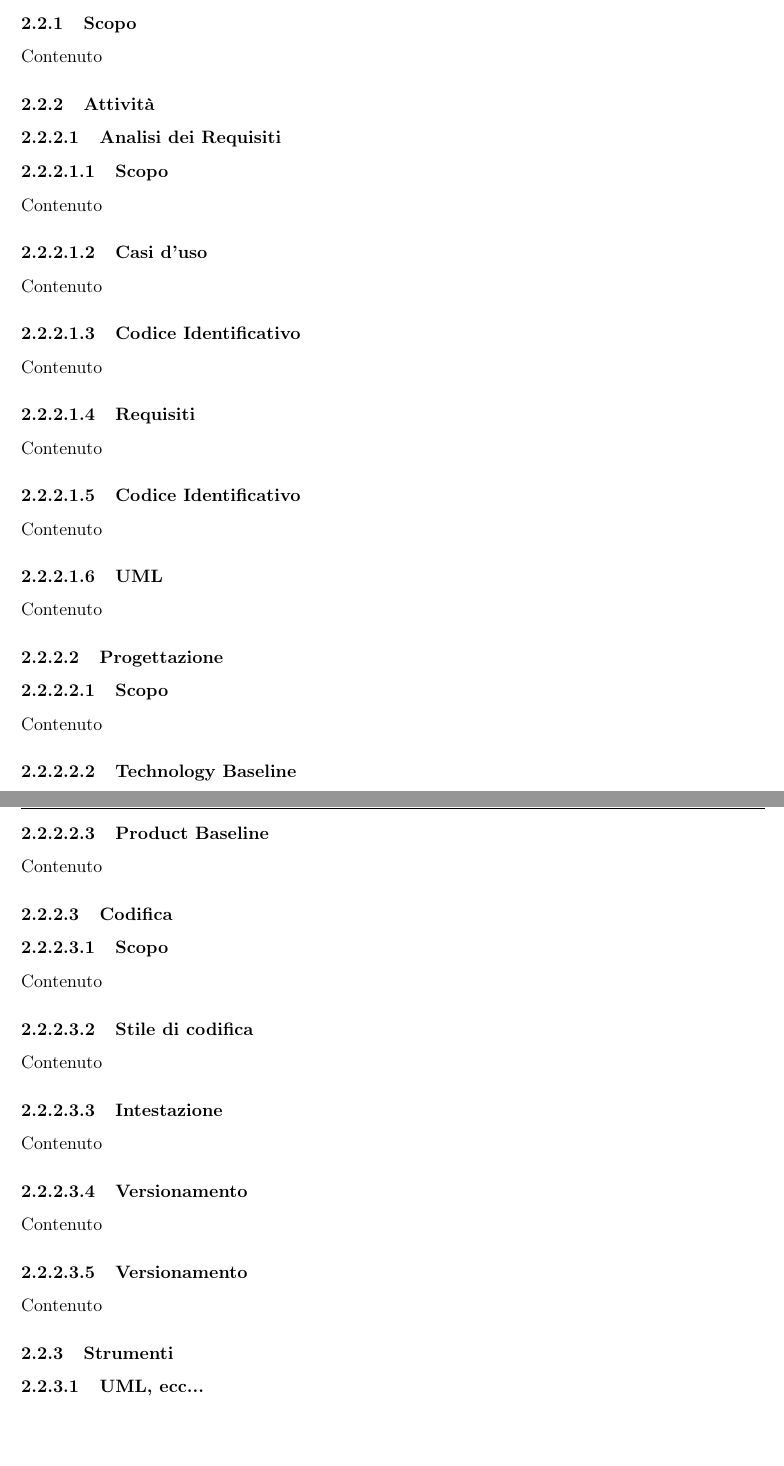
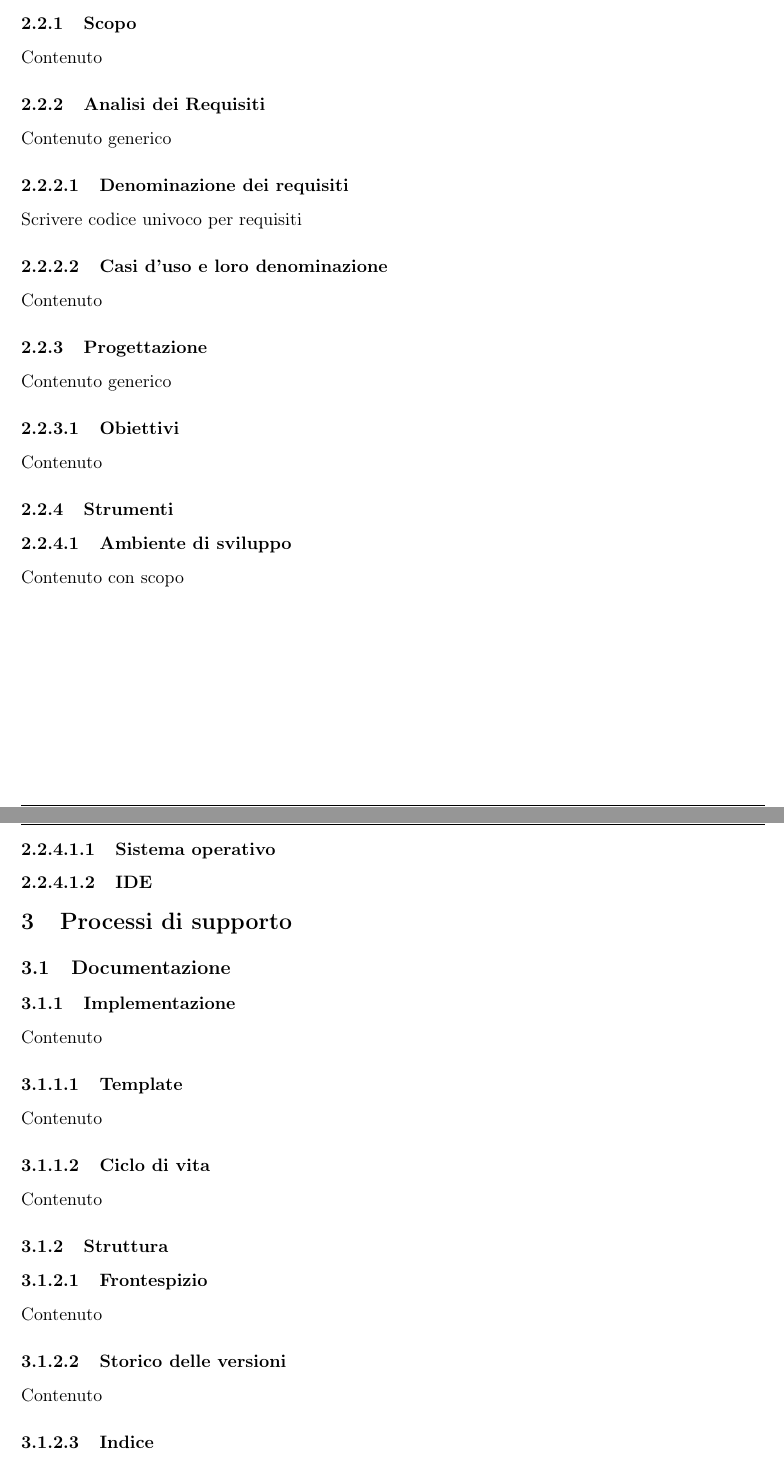
Before and after one commit to Vashy/AlphaSix, a LaTeX document (doc/Norme di Progetto/NormeDiProgetto.tex, which reads doc/Norme di Progetto/sections/processi_primari.tex): two parts of pages 7 and 8 of 14, joined at a grey line, cut so that both start at the same text. Compiled offline with pdfLaTeX.

Commit message:
Perfezionato scheletro, da sistemare ulterioremente

```diff
--- a/doc/Norme di Progetto/sections/processi_primari.tex
+++ b/doc/Norme di Progetto/sections/processi_primari.tex
@@ -15,60 +21,67 @@
         \subsubsection{Scopo}\label{PP:Sviluppo:Scopo}
         Contenuto
 
-        \subsubsection{Attivit\`a}\label{PP:Sviluppo:Attivita}
+        %\subsubsection{Attivit\`a}\label{PP:Sviluppo:Attivita}	?
 
 
-        \paragraph{Analisi dei Requisiti}\label{PP:Sviluppo:AdR}
-
-        \subparagraph{Scopo}\label{PP:Sviluppo:AdR:Scopo}
-        Contenuto
-
-        \subparagraph{Casi d'uso}\label{PP:Sviluppo:AdR:CasiDUso}
-        Contenuto
-
-        \subparagraph{Codice Identificativo}\label{PP:Sviluppo:AdR:CasiDUso:CodiceIdentificativo}
-        Contenuto
-
-        \subparagraph{Requisiti}\label{PP:Sviluppo:AdR:Requisiti}
-        Contenuto
-
-        \subparagraph{Codice Identificativo}\label{PP:Sviluppo:AdR:Requisiti:CodiceIdentificativo}
-        Contenuto
-
-        \subparagraph{UML}\label{PP:Sviluppo:AdR:UML}
-        Contenuto
+        \subsubsection{Analisi dei Requisiti}\label{PP:Sviluppo:AdR}
+        Contenuto generico
 
 
-        \paragraph{Progettazione}\label{PP:Sviluppo:Progettazione}
+	        \paragraph{Denominazione dei requisiti}\label{PP:Sviluppo:AdR:DenominazioneRequisiti}
+	        Scrivere codice univoco per requisiti
 
-        \subparagraph{Scopo}\label{PP:Sviluppo:Progettazione:Scopo}
-        Contenuto
+	        \paragraph{Casi d'uso e loro denominazione}\label{PP:Sviluppo:AdR:CasiUso}
+	        Contenuto
 
-        \subparagraph{Technology Baseline}\label{PP:Sviluppo:Progettazione:TB}
-        Contenuto
+	        %\subparagraph{Gerarchie di casi d'uso}\label{PP:Sviluppo:AdR:CasiDUso:GerarchieCasiDUso}	SE UTILE
+	        %Contenuto
 
-        \subparagraph{Product Baseline}\label{PP:Sviluppo:Progettazione:PB}
-        Contenuto
+        %\subparagraph{Diagrammi UML}\label{PP:Sviluppo:UML}	SE SERVE
 
-        \paragraph{Codifica}\label{PP:Sviluppo:Codifica}
 
-        \subparagraph{Scopo}\label{PP:Sviluppo:Codifica:Scopo}
-        Contenuto
+        \subsubsection{Progettazione}\label{PP:Sviluppo:Progettazione}
+        Contenuto generico
 
-        \subparagraph{Stile di codifica}\label{PP:Sviluppo:Codifica:Stile}
-        Contenuto
 
-        \subparagraph{Intestazione}\label{PP:Sviluppo:Codifica:Intestazione}
-        Contenuto
+	        \paragraph{Obiettivi}\label{PP:Sviluppo:Progettazione:Obiettivi}
+	        Contenuto
 
-        \subparagraph{Versionamento}\label{PP:Sviluppo:Codifica:Versionamento}
-        Contenuto
 
-        \subparagraph{Versionamento}\label{PP:Sviluppo:Codifica:Ricorsione}
-        Contenuto
+        %\paragraph{Codifica}\label{PP:Sviluppo:Codifica} INSERIRE ORA CODIFICA?!
 
 
         \subsubsection{Strumenti}\label{PP:Sviluppo:Strumenti}
 
-        \paragraph{UML, ecc...}
-        Contenuto
+        	\paragraph{Ambiente di sviluppo}\label{PP:Sviluppo:Strumenti:AmbienteSviluppo}
+        	Contenuto con scopo
+
+        		\subparagraph{Sistema operativo}\label{PP:Sviluppo:Strumenti:AmbienteSviluppo:SistemaOperativo}
+
+        		\subparagraph{IDE}\label{PP:Sviluppo:Strumenti:AmbienteSviluppo:IDE}
+
+
+
+\section{Processi di supporto}\label{PS}
+
+	\subsection{Documentazione}\label{PS:Documentazione}
+
+
+		\subsubsection{Implementazione}\label{PS:Documentazione:Implementazione}
+		Contenuto
+
+			\paragraph{Template}\label{PS:Documentazione:Implementazione:Template}
+			Contenuto
+
+			\paragraph{Ciclo di vita}\label{PS:Documentazione:Implementazione:CicloVita}
+			Contenuto
+
+		\subsubsection{Struttura}\label{PS:Documentazione:Struttura}
+
+			\paragraph{Frontespizio}\label{PS:Documentazione:Struttura:Frontespizio}
+			Contenuto
+
+			\paragraph{Storico delle versioni}\label{PS:Documentazione:Struttura:StoricoVersioni}
+			Contenuto
+
+			\paragraph{Indice}\label{PS:Documentazione:Struttura:Indice}
```
Also changed, not shown: doc/Norme di Progetto/sections/processi_primari.tex (22 more changed lines).
